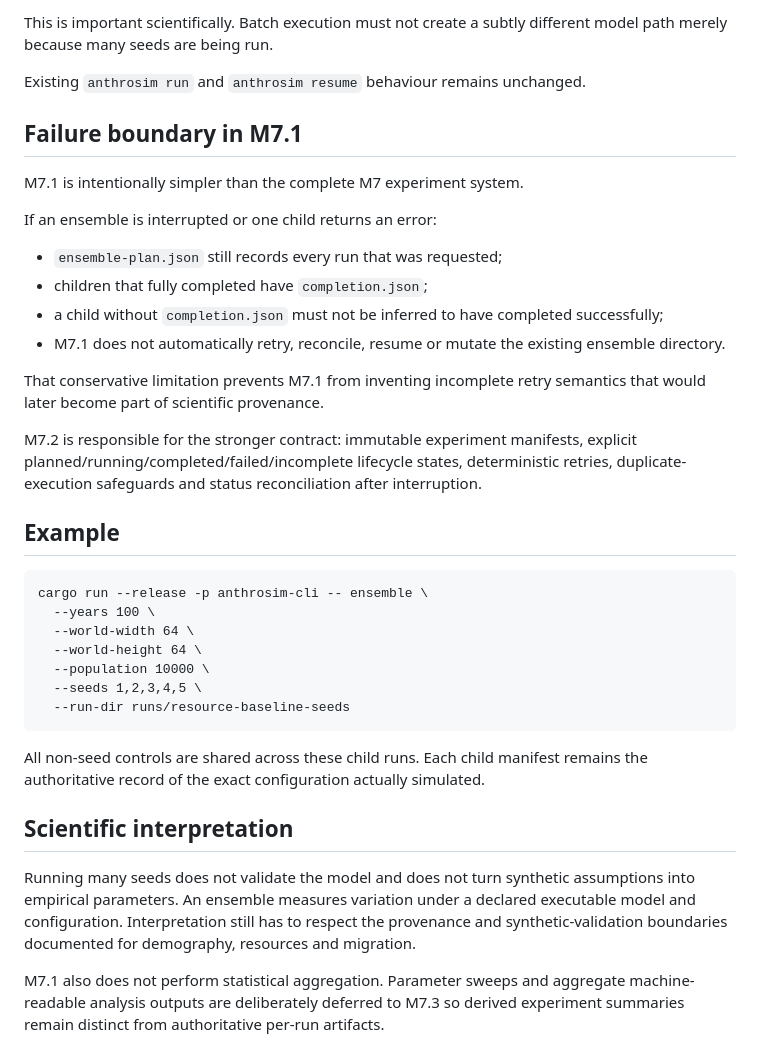
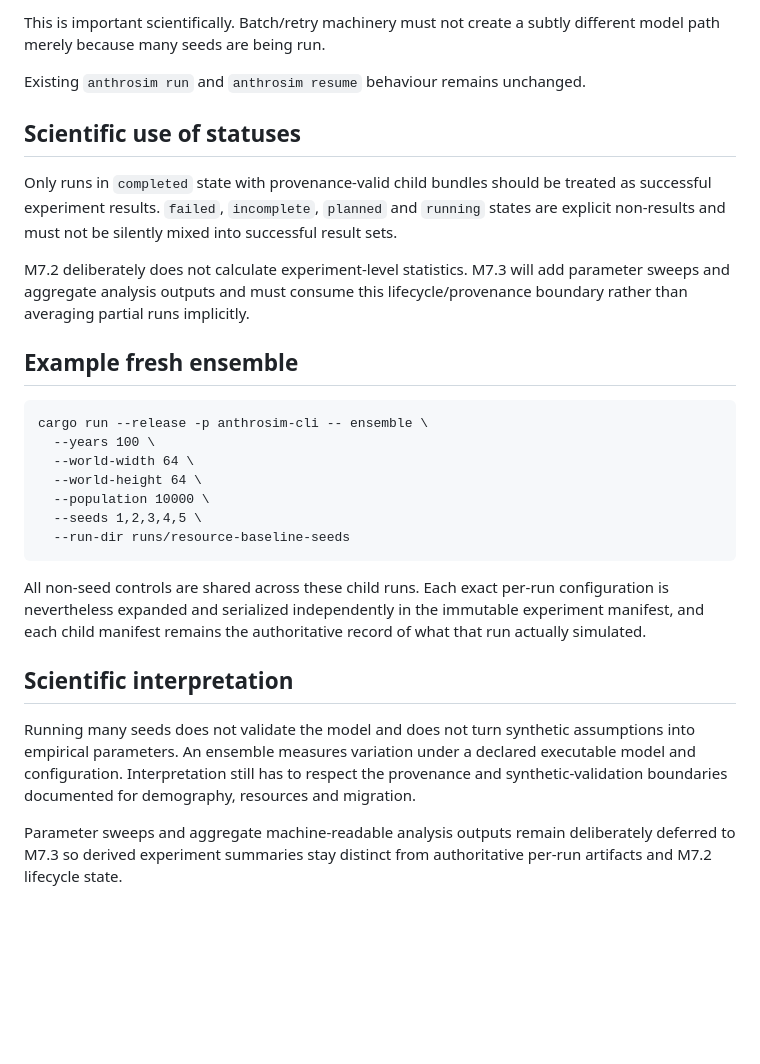
Before and after one commit to Datengu/anthrosim, a Markdown page: docs/experiments-v0.1.md, the part around one of its changes. Rendered like a GitHub page; blank space fills up the shorter version.

````diff
--- a/docs/experiments-v0.1.md
+++ b/docs/experiments-v0.1.md
@@ -56,24 +132,15 @@ M7.1 does not fork the simulation logic. Both `run` and `ensemble` construct the
 
-This is important scientifically. Batch execution must not create a subtly different model path merely because many seeds are being run.
+This is important scientifically. Batch/retry machinery must not create a subtly different model path merely because many seeds are being run.
 
 Existing `anthrosim run` and `anthrosim resume` behaviour remains unchanged.
 
-## Failure boundary in M7.1
+## Scientific use of statuses
 
-M7.1 is intentionally simpler than the complete M7 experiment system.
+Only runs in `completed` state with provenance-valid child bundles should be treated as successful experiment results. `failed`, `incomplete`, `planned` and `running` states are explicit non-results and must not be silently mixed into successful result sets.
 
-If an ensemble is interrupted or one child returns an error:
+M7.2 deliberately does not calculate experiment-level statistics. M7.3 will add parameter sweeps and aggregate analysis outputs and must consume this lifecycle/provenance boundary rather than averaging partial runs implicitly.
 
-- `ensemble-plan.json` still records every run that was requested;
-- children that fully completed have `completion.json`;
-- a child without `completion.json` must not be inferred to have completed successfully;
-- M7.1 does not automatically retry, reconcile, resume or mutate the existing ensemble directory.
-
-That conservative limitation prevents M7.1 from inventing incomplete retry semantics that would later become part of scientific provenance.
-
-M7.2 is responsible for the stronger contract: immutable experiment manifests, explicit planned/running/completed/failed/incomplete lifecycle states, deterministic retries, duplicate-execution safeguards and status reconciliation after interruption.
-
-## Example
+## Example fresh ensemble
 
 ```text
 cargo run --release -p anthrosim-cli -- ensemble \
@@ -85,10 +152,10 @@ cargo run --release -p anthrosim-cli -- ensemble \
   --run-dir runs/resource-baseline-seeds
 ```
 
-All non-seed controls are shared across these child runs. Each child manifest remains the authoritative record of the exact configuration actually simulated.
+All non-seed controls are shared across these child runs. Each exact per-run configuration is nevertheless expanded and serialized independently in the immutable experiment manifest, and each child manifest remains the authoritative record of what that run actually simulated.
 
 ## Scientific interpretation
 
 Running many seeds does not validate the model and does not turn synthetic assumptions into empirical parameters. An ensemble measures variation under a declared executable model and configuration. Interpretation still has to respect the provenance and synthetic-validation boundaries documented for demography, resources and migration.
 
-M7.1 also does not perform statistical aggregation. Parameter sweeps and aggregate machine-readable analysis outputs are deliberately deferred to M7.3 so derived experiment summaries remain distinct from authoritative per-run artifacts.
+Parameter sweeps and aggregate machine-readable analysis outputs remain deliberately deferred to M7.3 so derived experiment summaries stay distinct from authoritative per-run artifacts and M7.2 lifecycle state.
````
Also changed, not shown: other parts of docs/experiments-v0.1.md (+87 -11 lines).
